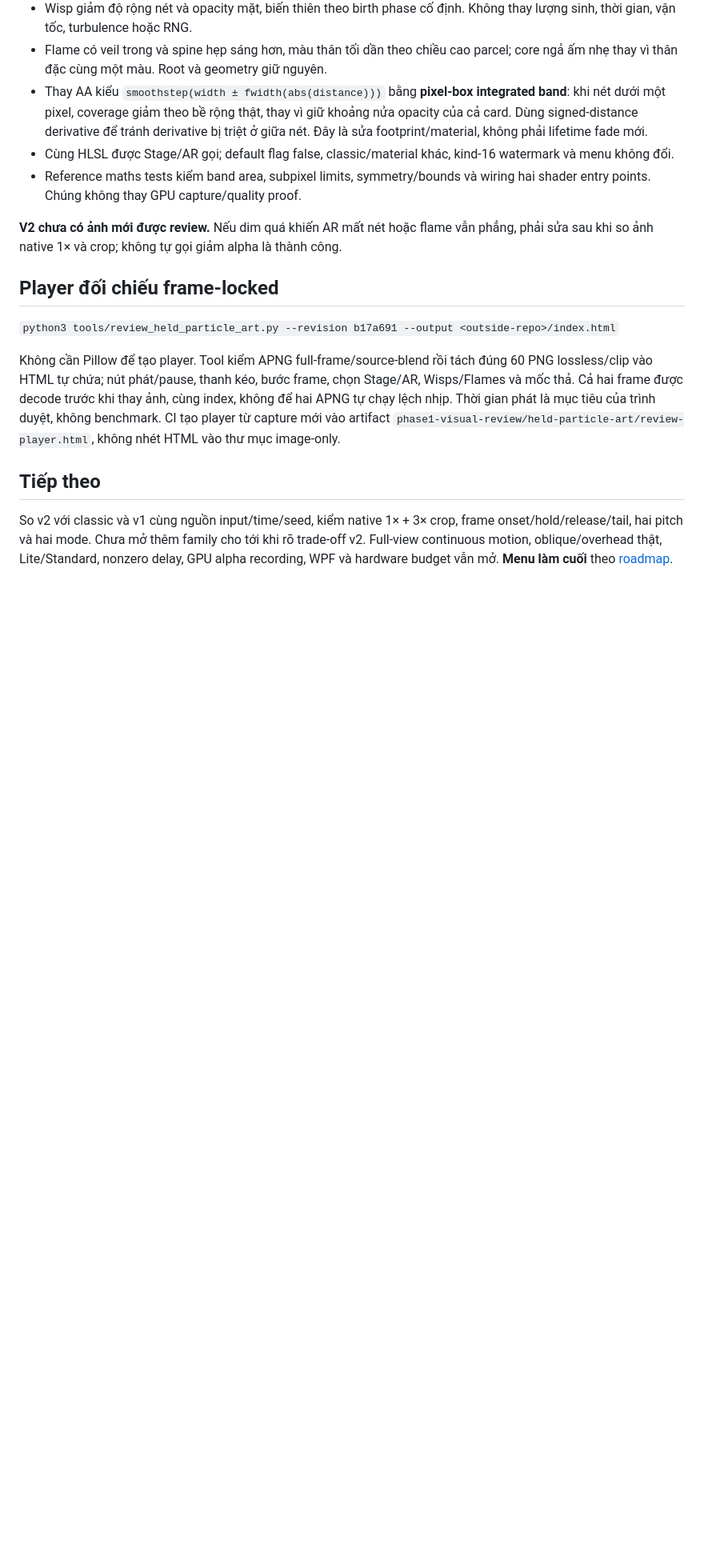
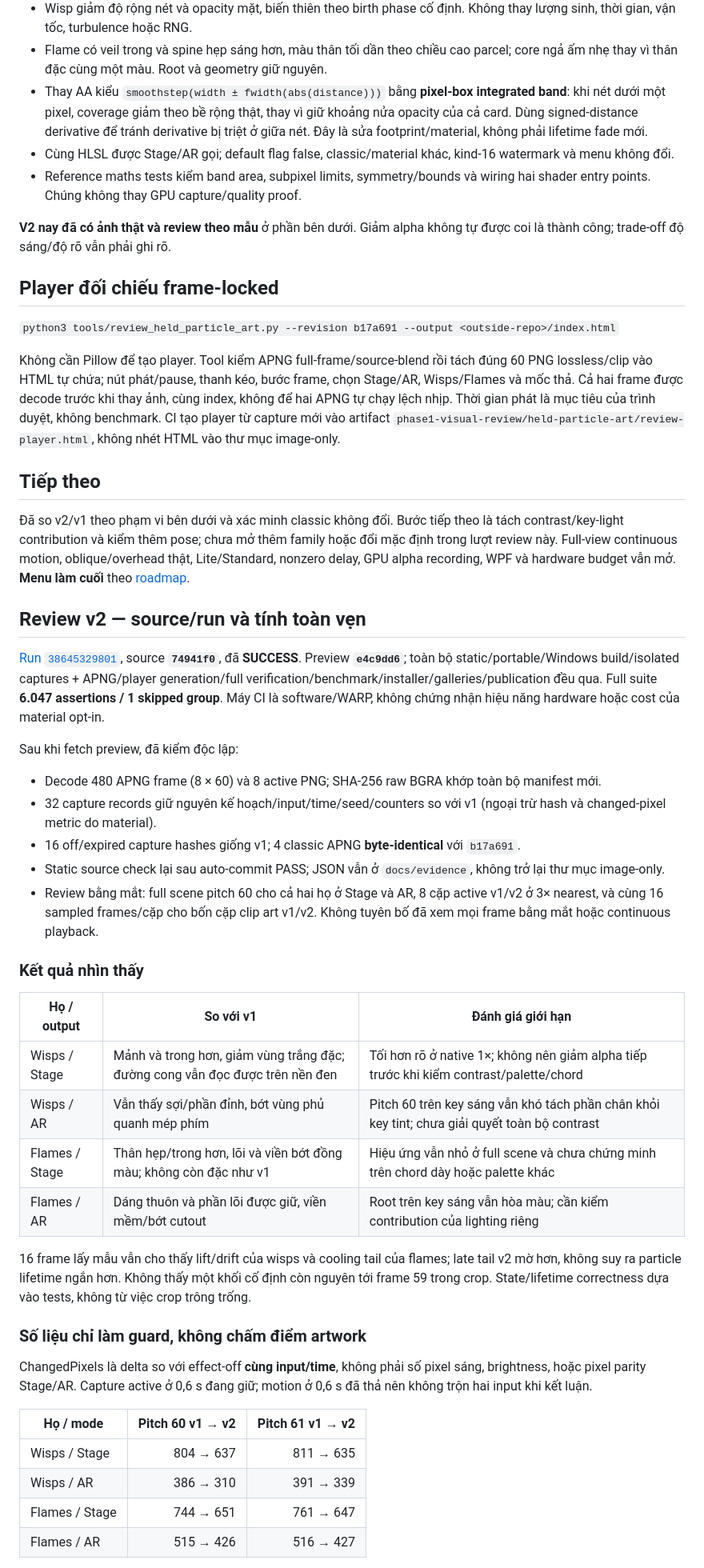
Before and after one commit to lxmtuu/PianoPath, a Markdown page: docs/KEY-PARTICLES-HELD-ART-REVIEW.md, the part around one of its changes. Shown at 80% size. Drawn GitHub-style; blank space fills up the shorter version.

Commit message:
Record held particle v2 CI and sampled visual review [skip ci]
Co-authored-by: arena-agent <297053741+arena-agent@users.noreply.github.com>

```diff
--- a/docs/KEY-PARTICLES-HELD-ART-REVIEW.md
+++ b/docs/KEY-PARTICLES-HELD-ART-REVIEW.md
@@ -28,7 +28,7 @@ Các frame lấy mẫu cho thấy wisps dạt/nâng lên rồi mờ; flames còn
 - Cùng HLSL được Stage/AR gọi; default flag false, classic/material khác, kind-16 watermark và menu không đổi.
 - Reference maths tests kiểm band area, subpixel limits, symmetry/bounds và wiring hai shader entry points. Chúng không thay GPU capture/quality proof.
 
-**V2 chưa có ảnh mới được review.** Nếu dim quá khiến AR mất nét hoặc flame vẫn phẳng, phải sửa sau khi so ảnh native 1× và crop; không tự gọi giảm alpha là thành công.
+**V2 nay đã có ảnh thật và review theo mẫu** ở phần bên dưới. Giảm alpha không tự được coi là thành công; trade-off độ sáng/độ rõ vẫn phải ghi rõ.
 
 ## Player đối chiếu frame-locked
 
@@ -38,4 +38,39 @@ Không cần Pillow để tạo player. Tool kiểm APNG full-frame/source-blend
 
 ## Tiếp theo
 
-So v2 với classic và v1 cùng nguồn input/time/seed, kiểm native 1× + 3× crop, frame onset/hold/release/tail, hai pitch và hai mode. Chưa mở thêm family cho tới khi rõ trade-off v2. Full-view continuous motion, oblique/overhead thật, Lite/Standard, nonzero delay, GPU alpha recording, WPF và hardware budget vẫn mở. **Menu làm cuối** theo [roadmap](PRISM-FLOW-DESIGN-ROADMAP.md).
+Đã so v2/v1 theo phạm vi bên dưới và xác minh classic không đổi. Bước tiếp theo là tách contrast/key-light contribution và kiểm thêm pose; chưa mở thêm family hoặc đổi mặc định trong lượt review này. Full-view continuous motion, oblique/overhead thật, Lite/Standard, nonzero delay, GPU alpha recording, WPF và hardware budget vẫn mở. **Menu làm cuối** theo [roadmap](PRISM-FLOW-DESIGN-ROADMAP.md).
+
+## Review v2 — source/run và tính toàn vẹn
+
+[Run `38645329801`](https://github.com/lxmtuu/PianoPath/actions/runs/38645329801), source **`74941f0`**, đã **SUCCESS**. Preview **`e4c9dd6`**; toàn bộ static/portable/Windows build/isolated captures + APNG/player generation/full verification/benchmark/installer/galleries/publication đều qua. Full suite **6.047 assertions / 1 skipped group**. Máy CI là software/WARP, không chứng nhận hiệu năng hardware hoặc cost của material opt-in.
+
+Sau khi fetch preview, đã kiểm độc lập:
+
+- Decode 480 APNG frame (8 × 60) và 8 active PNG; SHA-256 raw BGRA khớp toàn bộ manifest mới.
+- 32 capture records giữ nguyên kế hoạch/input/time/seed/counters so với v1 (ngoại trừ hash và changed-pixel metric do material).
+- 16 off/expired capture hashes giống v1; 4 classic APNG **byte-identical** với `b17a691`.
+- Static source check lại sau auto-commit PASS; JSON vẫn ở `docs/evidence`, không trở lại thư mục image-only.
+- Review bằng mắt: full scene pitch 60 cho cả hai họ ở Stage và AR, 8 cặp active v1/v2 ở 3× nearest, và cùng 16 sampled frames/cặp cho bốn cặp clip art v1/v2. Không tuyên bố đã xem mọi frame bằng mắt hoặc continuous playback.
+
+### Kết quả nhìn thấy
+
+| Họ / output | So với v1 | Đánh giá giới hạn |
+|---|---|---|
+| Wisps / Stage | Mảnh và trong hơn, giảm vùng trắng đặc; đường cong vẫn đọc được trên nền đen | Tối hơn rõ ở native 1×; không nên giảm alpha tiếp trước khi kiểm contrast/palette/chord |
+| Wisps / AR | Vẫn thấy sợi/phần đỉnh, bớt vùng phủ quanh mép phím | Pitch 60 trên key sáng vẫn khó tách phần chân khỏi key tint; chưa giải quyết toàn bộ contrast |
+| Flames / Stage | Thân hẹp/trong hơn, lõi và viền bớt đồng màu; không còn đặc như v1 | Hiệu ứng vẫn nhỏ ở full scene và chưa chứng minh trên chord dày hoặc palette khác |
+| Flames / AR | Dáng thuôn và phần lõi được giữ, viền mềm/bớt cutout | Root trên key sáng vẫn hòa màu; cần kiểm contribution của lighting riêng |
+
+16 frame lấy mẫu vẫn cho thấy lift/drift của wisps và cooling tail của flames; late tail v2 mờ hơn, không suy ra particle lifetime ngắn hơn. Không thấy một khối cố định còn nguyên tới frame 59 trong crop. State/lifetime correctness dựa vào tests, không từ việc crop trông trống.
+
+### Số liệu chỉ làm guard, không chấm điểm artwork
+
+ChangedPixels là delta so với effect-off **cùng input/time**, không phải số pixel sáng, brightness, hoặc pixel parity Stage/AR. Capture active ở 0,6 s đang giữ; motion ở 0,6 s đã thả nên không trộn hai input khi kết luận.
+
+| Họ / mode | Pitch 60 v1 → v2 | Pitch 61 v1 → v2 |
+|---|---:|---:|
+| Wisps / Stage | 804 → 637 | 811 → 635 |
+| Wisps / AR | 386 → 310 | 391 → 339 |
+| Flames / Stage | 744 → 651 | 761 → 647 |
+| Flames / AR | 515 → 426 | 516 → 427 |
+
```
Also changed, not shown: other parts of docs/KEY-PARTICLES-HELD-ART-REVIEW.md (+8 -1 lines), docs/KEY-PARTICLES-HELD-ART.md (+2 -2 lines), docs/PRISM-FLOW-DESIGN-ROADMAP.md (+1 -1 lines).
